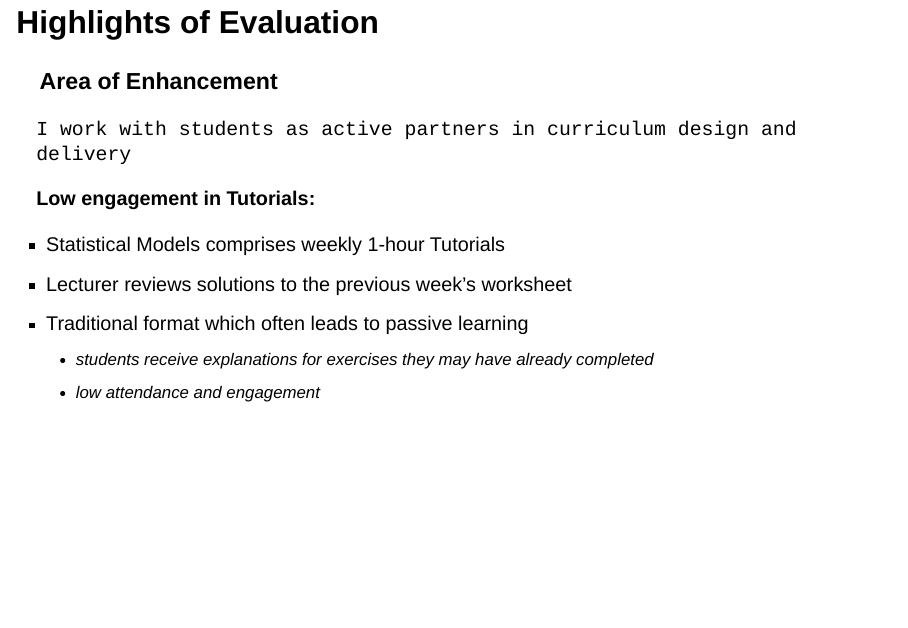
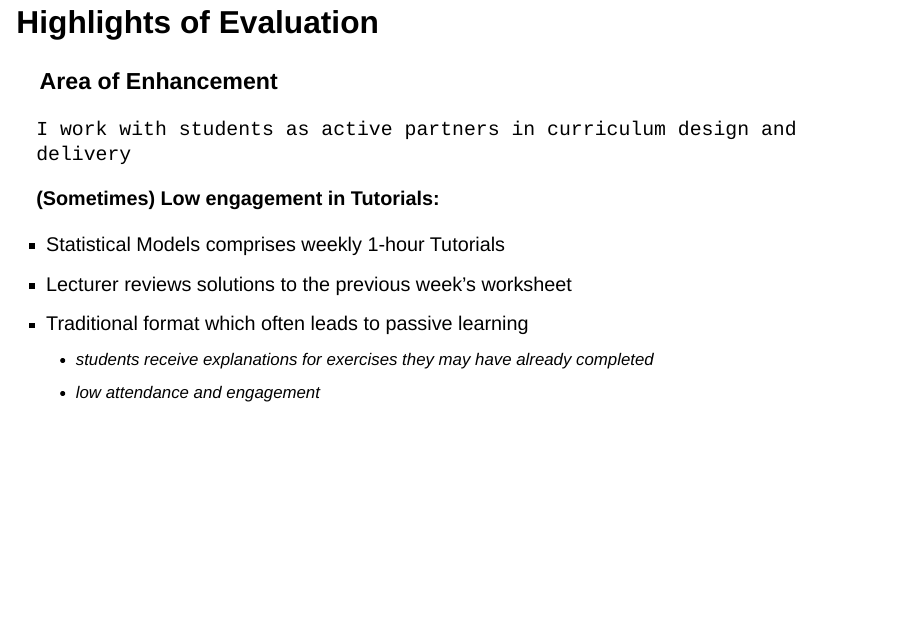
Before and after one commit to sfanzon/2024-Curriculum-Design-Slides, a Quarto document (index.qmd): page 32 of 63. Rendered offline with R 4.5, knitr and Pandoc in place of Quarto, with nearby package versions; drawn as Slidy slides in place of the format the file asks for.

Commit message:
Signed-off-by: Silvio Fanzon <silvio.fanzon@gmail.com>

```diff
--- a/index.qmd
+++ b/index.qmd
@@ -389,7 +389,7 @@ In line with [Hull IEF Curriculum](https://libguides.hull.ac.uk/inclusiveeducati
 
 `I work with students as active partners in curriculum design and delivery`
 
-**Low engagement in Tutorials:**
+**(Sometimes) Low engagement in Tutorials:**
 
 - Statistical Models comprises weekly 1-hour Tutorials
 - Lecturer reviews solutions to the previous week’s worksheet
```
Also changed, not shown: 1 other file.
